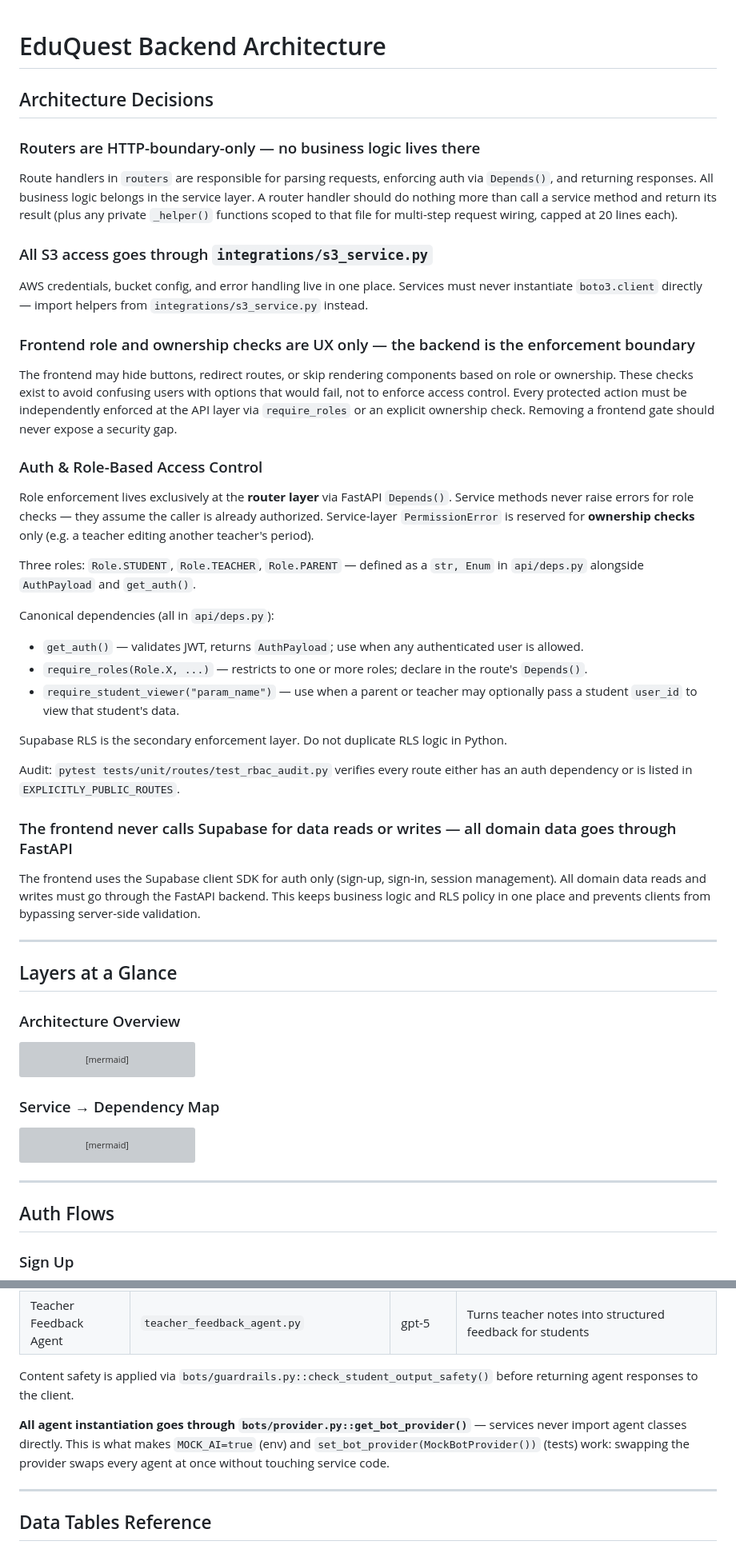
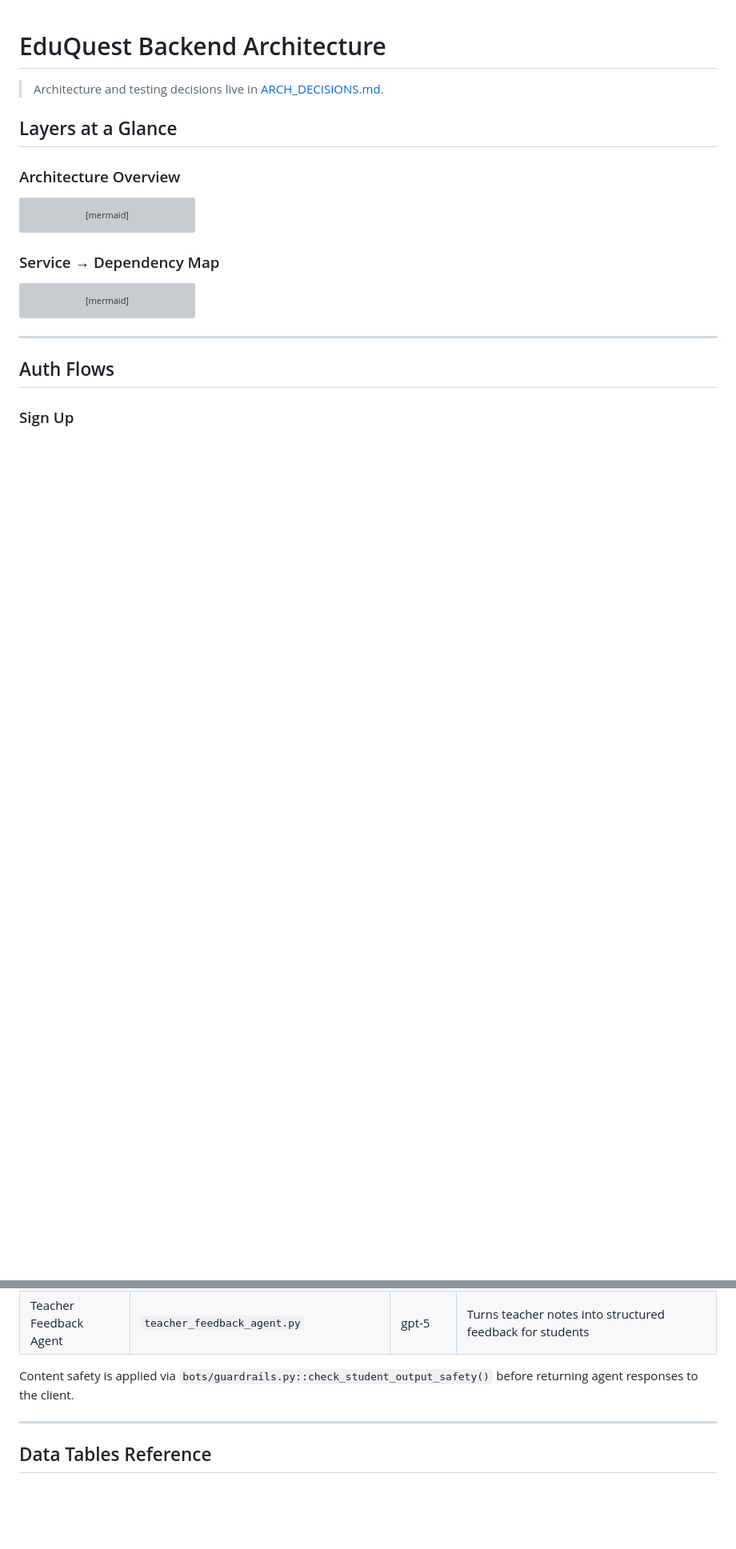
Before and after one commit to EduQuest-AI-Inc/eduquest-backend, a Markdown page: ARCHITECTURE.md, 2 parts joined by grey strips. Shown at 80% size. GitHub-like rendering; blank space fills up the shorter version; grey boxes are pictures that could not be loaded.

Commit message:
New architecture decisions

```diff
--- a/ARCHITECTURE.md
+++ b/ARCHITECTURE.md
@@ -1,43 +1,6 @@
 # EduQuest Backend Architecture
 
-## Architecture Decisions
-
-### Routers are HTTP-boundary-only — no business logic lives there
-
-Route handlers in `routers` are responsible for parsing requests, enforcing auth via `Depends()`, and returning responses. All business logic belongs in the service layer. A router handler should do nothing more than call a service method and return its result (plus any private `_helper()` functions scoped to that file for multi-step request wiring, capped at 20 lines each).
-
-### All S3 access goes through `integrations/s3_service.py`
-
-AWS credentials, bucket config, and error handling live in one place. Services must never
-instantiate `boto3.client` directly — import helpers from `integrations/s3_service.py` instead.
-
-### Frontend role and ownership checks are UX only — the backend is the enforcement boundary
-
-The frontend may hide buttons, redirect routes, or skip rendering components based on role or ownership. These checks exist to avoid confusing users with options that would fail, not to enforce access control. Every protected action must be independently enforced at the API layer via `require_roles` or an explicit ownership check. Removing a frontend gate should never expose a security gap.
-
-### Auth & Role-Based Access Control
-
-Role enforcement lives exclusively at the **router layer** via FastAPI `Depends()`. Service methods never raise errors for role checks — they assume the caller is already authorized. Service-layer `PermissionError` is reserved for **ownership checks** only (e.g. a teacher editing another teacher's period).
-
-Three roles: `Role.STUDENT`, `Role.TEACHER`, `Role.PARENT` — defined as a `str, Enum` in `api/deps.py` alongside `AuthPayload` and `get_auth()`.
-
-Canonical dependencies (all in `api/deps.py`):
-
-- `get_auth()` — validates JWT, returns `AuthPayload`; use when any authenticated user is allowed.
-- `require_roles(Role.X, ...)` — restricts to one or more roles; declare in the route's `Depends()`.
-- `require_student_viewer("param_name")` — use when a parent or teacher may optionally pass a student `user_id` to view that student's data.
-
-Supabase RLS is the secondary enforcement layer. Do not duplicate RLS logic in Python.
-
-Audit: `pytest tests/unit/routes/test_rbac_audit.py` verifies every route either has an auth dependency or is listed in `EXPLICITLY_PUBLIC_ROUTES`.
-
-### The frontend never calls Supabase for data reads or writes — all domain data goes through FastAPI
-
-The frontend uses the Supabase client SDK for auth only (sign-up, sign-in, session management).
-All domain data reads and writes must go through the FastAPI backend. This keeps business logic
-and RLS policy in one place and prevents clients from bypassing server-side validation.
-
----
+> Architecture and testing decisions live in [ARCH_DECISIONS.md](ARCH_DECISIONS.md).
 
 ## Layers at a Glance
 
@@ -654,8 +617,6 @@ All agents live in `bots/` and use the OpenAI Agents SDK (`from agents import Ag
 
 Content safety is applied via `bots/guardrails.py::check_student_output_safety()` before returning agent responses to the client.
 
-**All agent instantiation goes through `bots/provider.py::get_bot_provider()`** — services never import agent classes directly. This is what makes `MOCK_AI=true` (env) and `set_bot_provider(MockBotProvider())` (tests) work: swapping the provider swaps every agent at once without touching service code.
-
 ---
 
 ## Data Tables Reference
```
